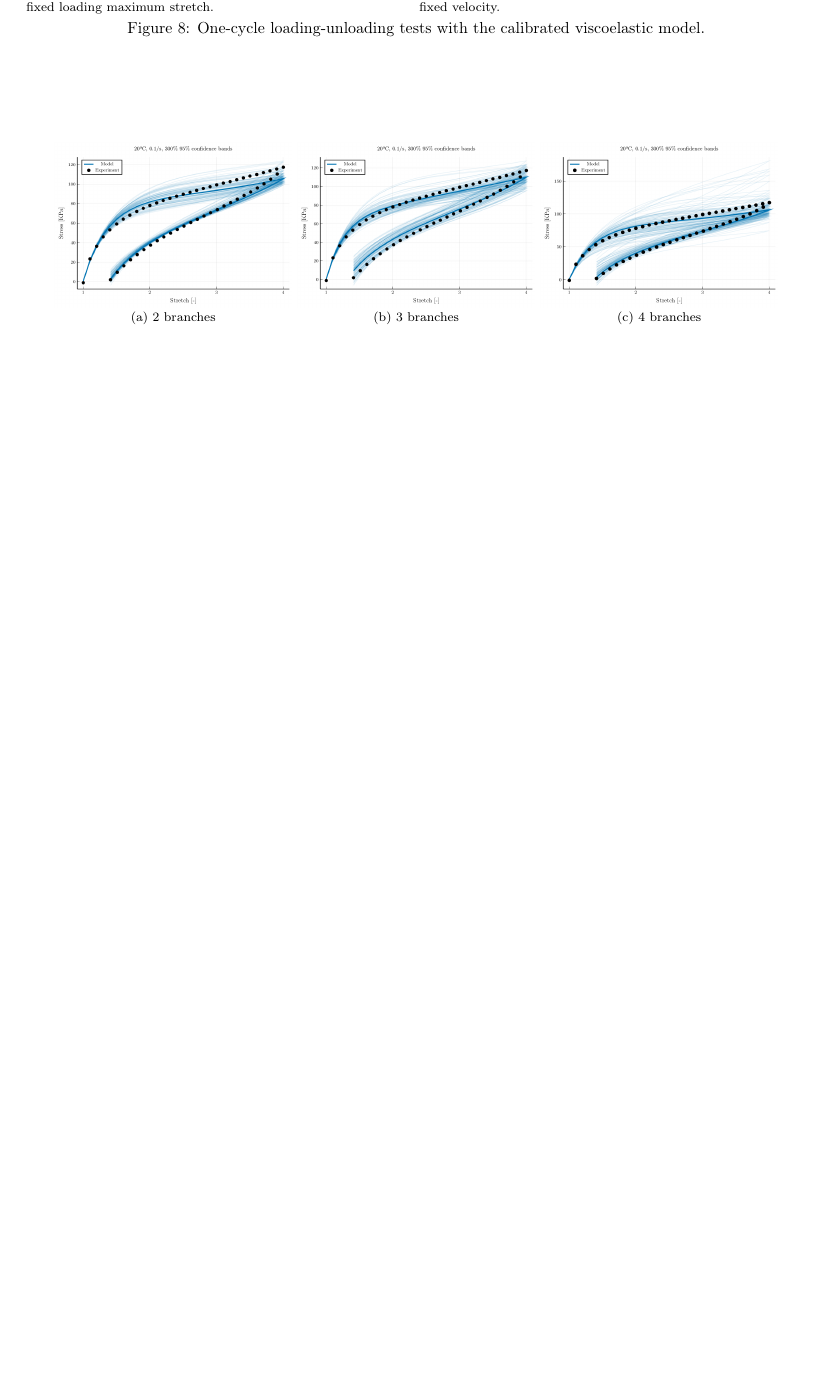
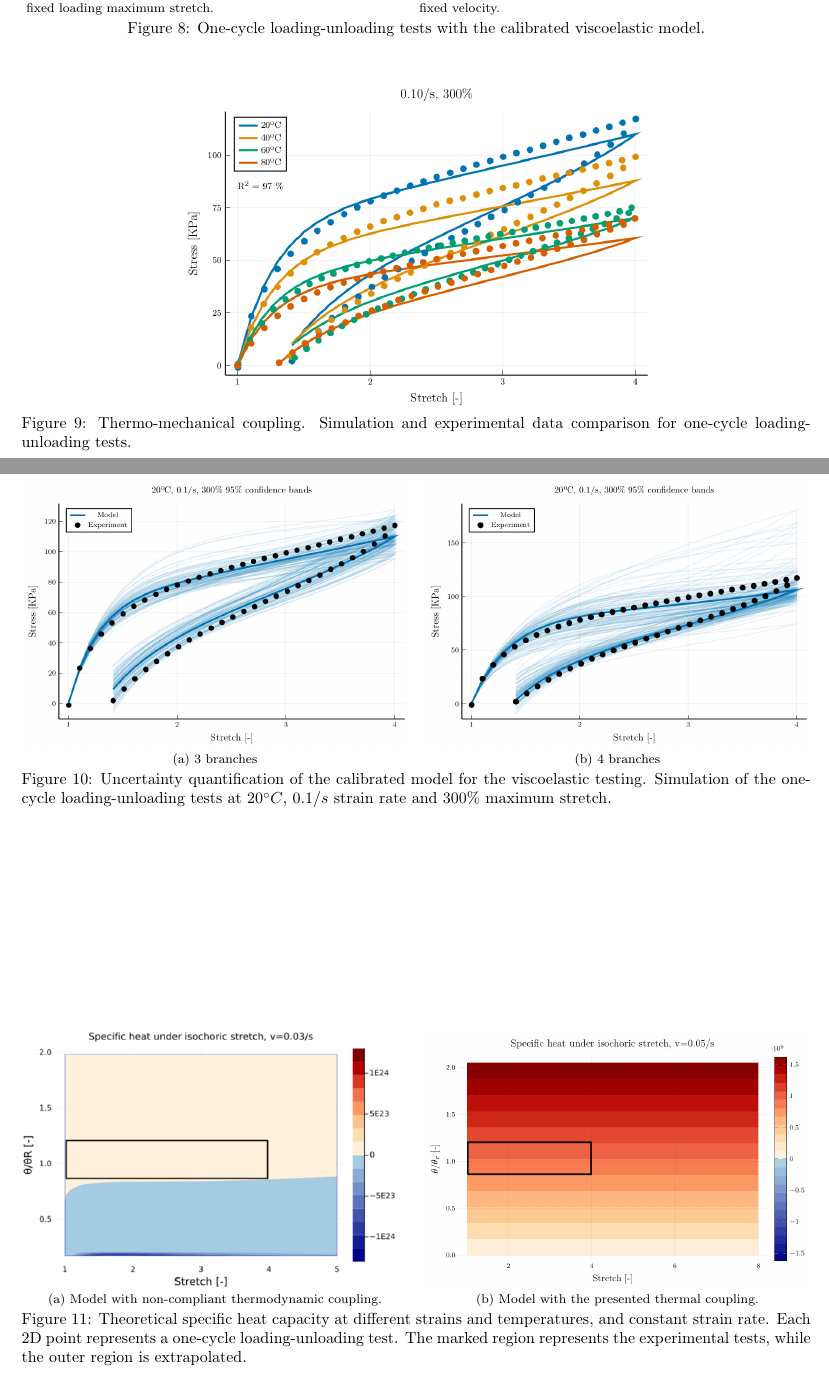
Before and after one commit to miguelmaso/2026-TEM-paper, a LaTeX paper (article/article.tex, which reads article/sections/06_calibration.tex): part of page 34 of 41 before the commit and two parts of pages 34 and 35 of 41 after it, the two joined at a grey line, cut so that both start at the same text, the shorter picture padded with empty space. Compiled offline with pdfLaTeX.

Commit message:
added WIP figures

```diff
--- a/article/sections/06_calibration.tex
+++ b/article/sections/06_calibration.tex
@@ -429,28 +436,43 @@ As for the long term characterization in step 2, the results are presented in ta
 \end{figure}
 
 
+\begin{figure}
+  \centering
+  \includegraphics[width=0.60\textwidth]{figures/viscous_fitting_thermal.png}
+  \caption{Thermo-mechanical coupling. Simulation and experimental data comparison for one-cycle loading-unloading tests.}
+\end{figure}
+
+
 \begin{figure}[htb]
   \centering
-  \begin{subfigure}{0.3\textwidth}
-    \includegraphics[width=\textwidth]{figures/uncertainity_2_branches.png}
-    \caption{2 branches}
-    \label{fig:uncertainty_2_branches}
-  \end{subfigure}
-  \begin{subfigure}{0.3\textwidth}
+  \begin{subfigure}{0.49\textwidth}
     \includegraphics[width=\textwidth]{figures/uncertainity_3_branches.png}
     \caption{3 branches}
     \label{fig:uncertainty_3_branches}
   \end{subfigure}
-  \begin{subfigure}{0.3\textwidth}
+  \hfill
+  \begin{subfigure}{0.49\textwidth}
     \includegraphics[width=\textwidth]{figures/uncertainity_4_branches.png}
     \caption{4 branches}
     \label{fig:uncertainty_4_branches}
   \end{subfigure}
+  \caption{Uncertainty quantification of the calibrated model for the viscoelastic testing. Simulation of the one-cycle loading-unloading tests at $20^\circ C$, $0.1/s$ strain rate and $300\%$ maximum stretch.}
 \end{figure}
 
 \begin{figure}
   \centering
-  \includegraphics[width=.55\textwidth]{specific_heat_post_computation.png}
+  \begin{subfigure}{0.49\textwidth}
+    \includegraphics[width=\textwidth]{specific_heat_post_computation_0.png}
+    \caption{Model with non-compliant thermodynamic coupling.}
+    \label{fig:specific_heat_computation_0}
+  \end{subfigure}
+  \hfill
+  \begin{subfigure}{0.49\textwidth}
+    \includegraphics[width=\textwidth]{specific_heat_post_computation.png}
+    \caption{Model with the presented thermal coupling.}
+    \label{fig:specific_heat_computation}
+  \end{subfigure}
+  \caption{Theoretical specific heat capacity at different strains and temperatures, and constant strain rate. Each 2D point represents a one-cycle loading-unloading test. The marked region represents the experimental tests, while the outer region is extrapolated.}
 \end{figure}
 
 
```
Also changed, not shown: article/figures/specific_heat_post_computation_0.png (added), article/sections/06_calibration.tex (9 more changed lines).
